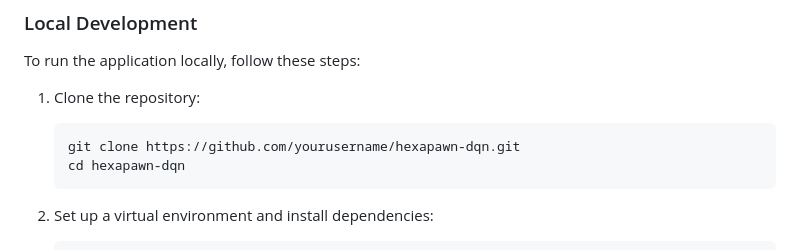
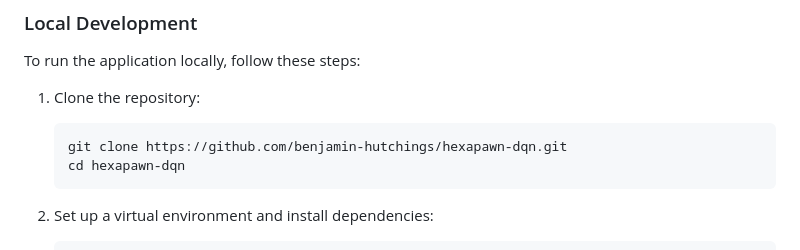
Before and after one commit to benjamin-hutchings/DQN-RLAgent-Hexapawn, a Markdown page: README.md, the part around the change. Drawn GitHub-style.

````diff
--- a/README.md
+++ b/README.md
@@ -76,7 +76,7 @@ To run the application locally, follow these steps:
 
 1. Clone the repository:
     ```sh
-    git clone https://github.com/yourusername/hexapawn-dqn.git
+    git clone https://github.com/benjamin-hutchings/hexapawn-dqn.git
     cd hexapawn-dqn
     ```
 
````
